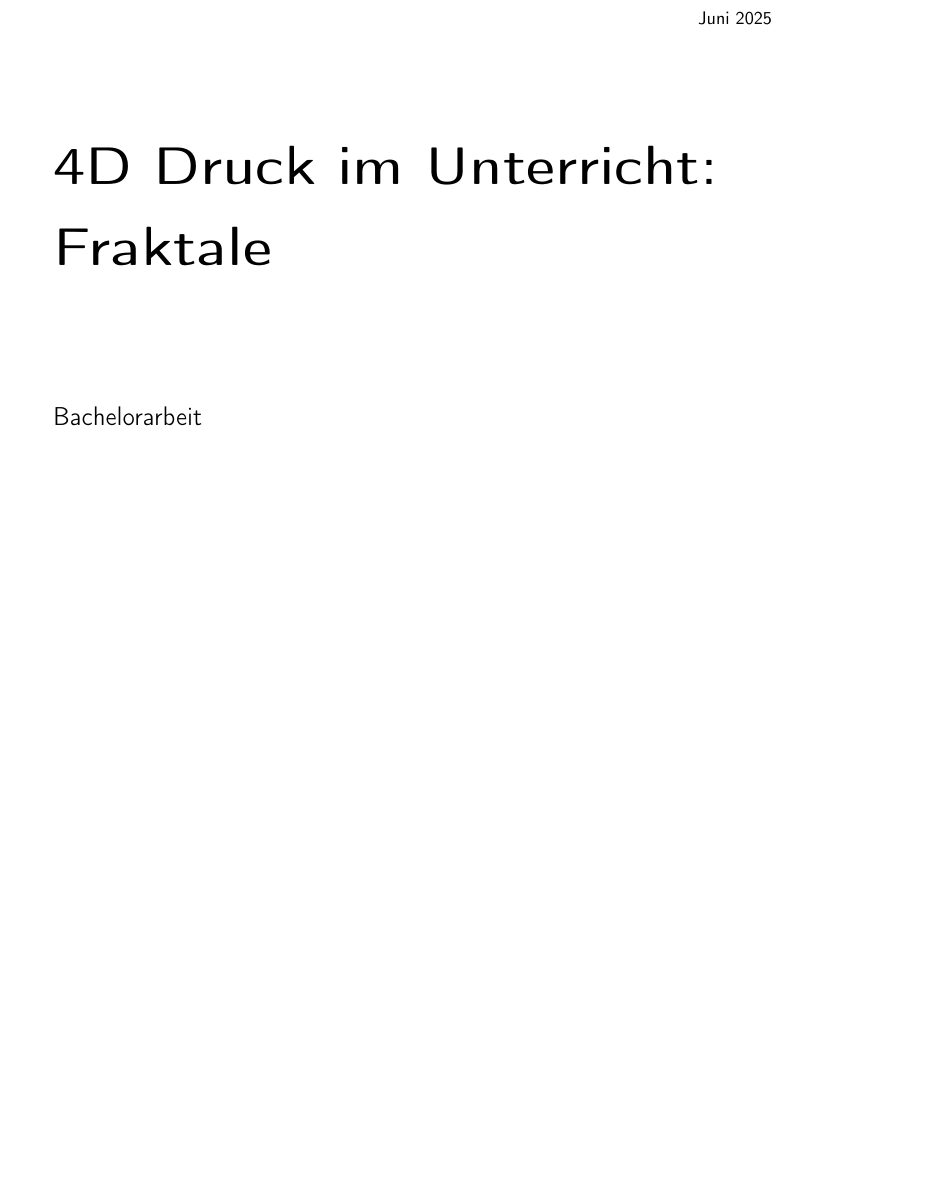
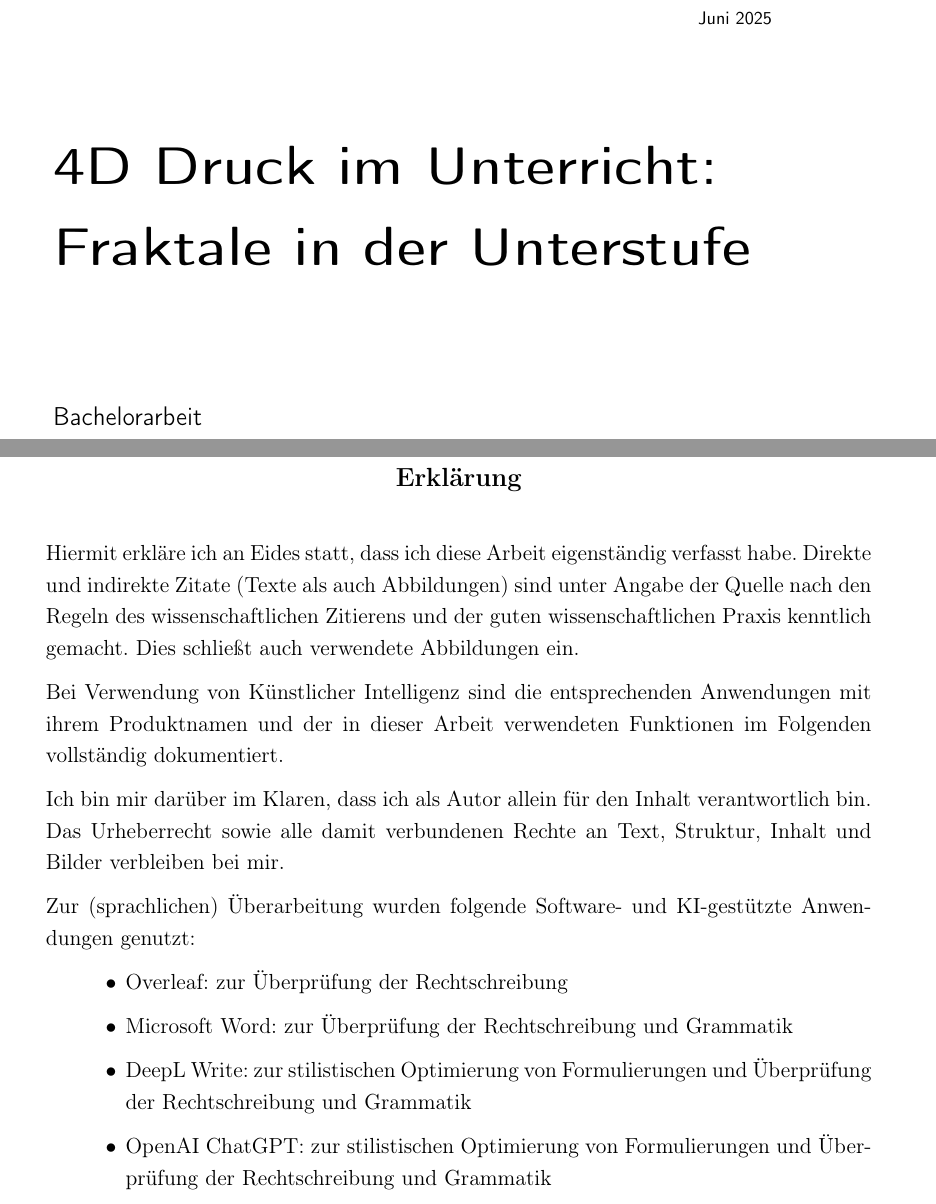
Before and after one commit to kovzol/ba-latex-phdl, a LaTeX thesis (BA-Muster.tex): part of page 1 of 13 before the commit and two parts of pages 1 and 15 of 15 after it, the two joined at a grey line, cut so that both start at the same text, the shorter picture padded with empty space. Compiled offline with pdfLaTeX.

Commit message:
Weiterentwicklungen (Danke an Martin Abfalter)

```diff
--- a/BA-Muster.tex
+++ b/BA-Muster.tex
@@ -9,6 +9,9 @@
 \usepackage{graphicx}
 \usepackage{setspace}
 \usepackage{natbib}
+\usepackage{hyperref}
+
+\sloppy
 
 \onehalfspacing
 
@@ -49,7 +52,7 @@ margin=2.5cm,top=1.5cm,includeheadfoot]{geometry}
 \oddsidemargin 0.1cm
 \parindent 0pt
 
-\def\title{4D Druck im Unterricht:\\ Fraktale}
+\def\title{4D Druck im Unterricht:\\ Fraktale in der Unterstufe}
 \def\name{A.~B.~Conrad Dachsteiner}
 \def\institute{Institut für \\Didaktik der Mathematik}
 \def\supervisor{Dr.~Zoltán Kovács}
@@ -176,4 +192,34 @@ der deutschen Übersetzung 1983.
 
 \end{thebibliography}
 
+\appendix % Anhang
+
+% ---------------------------------------------------------
+\chapter*{Erklärung} % Eidesstattliche Erklärung
+% ---------------------------------------------------------
+
+Hiermit erkläre ich an Eides statt, dass ich diese Arbeit eigenständig
+verfasst habe. Direkte und indirekte Zitate (Texte als auch Abbildungen)
+sind unter Angabe der Quelle nach den Regeln des wissenschaftlichen
+Zitierens und der guten wissenschaftlichen Praxis kenntlich gemacht.
+Dies schließt auch verwendete Abbildungen ein.
+
+Bei Verwendung von Künstlicher Intelligenz sind die entsprechenden
+Anwendungen mit ihrem Produktnamen und der in dieser Arbeit verwendeten
+Funktionen im Folgenden vollständig dokumentiert.
+
+Ich bin mir darüber im Klaren, dass ich als Autor allein für den Inhalt
+verantwortlich bin. Das Urheberrecht sowie alle damit verbundenen Rechte
+an Text, Struktur, Inhalt und Bilder verbleiben bei mir.
+
+Zur (sprachlichen) Überarbeitung wurden folgende Software- und KI-gestützte Anwendungen genutzt:
+
+\begin{itemize}
+    \item Overleaf: zur Überprüfung der Rechtschreibung
+    \item Microsoft Word: zur Überprüfung der Rechtschreibung und Grammatik
+    \item DeepL Write: zur stilistischen Optimierung von Formulierungen und Überprüfung der Rechtschreibung und Grammatik
+    \item OpenAI ChatGPT: zur stilistischen Optimierung von Formulierungen und Überprüfung der Rechtschreibung und Grammatik
+\end{itemize}
+
+
 \end{document}
```
Also changed, not shown: BA-Muster.tex (15 more changed lines).
